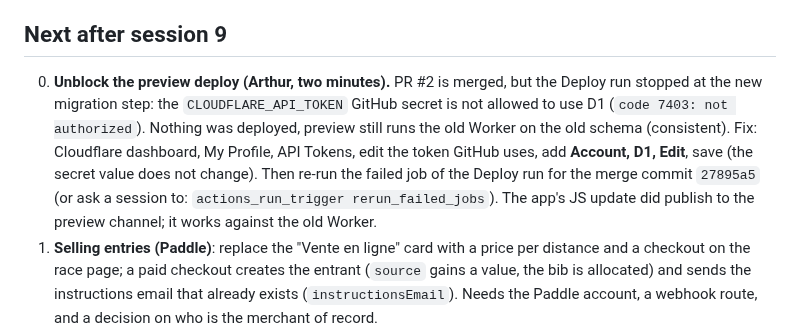
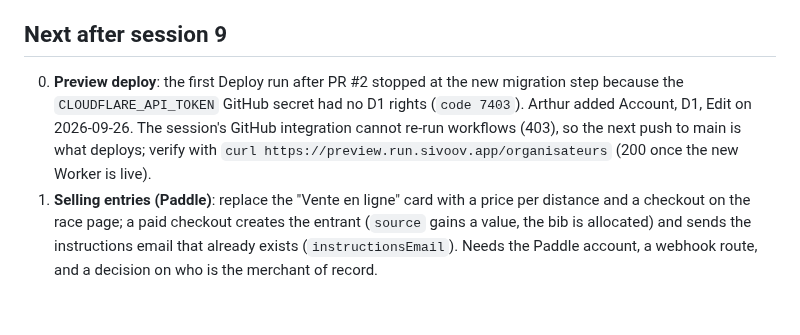
Before and after one commit to arthur-flam/sivoov-run, a Markdown page: docs/STATUS.md, the part around the change. GitHub-like rendering; blank space fills up the shorter version.

Commit message:
docs: the Cloudflare token has D1 rights now; a push to main deploys
Co-Authored-By: Claude Opus 5.5 <noreply@anthropic.com>
Claude-Session: https://claude.ai/code/session_01VBJuAqs9NuPndkq4cMVEhB

```diff
--- a/docs/STATUS.md
+++ b/docs/STATUS.md
@@ -86,14 +86,11 @@ landed after `adb shell am force-stop com.arthur.flam.sivoov.dev` and a relaunch
 that reproduces before assuming an edit had no effect.
 
 ## Next after session 9
-0. **Unblock the preview deploy (Arthur, two minutes).** PR #2 is merged, but the Deploy run
-   stopped at the new migration step: the `CLOUDFLARE_API_TOKEN` GitHub secret is not allowed
-   to use D1 (`code 7403: not authorized`). Nothing was deployed, preview still runs the old
-   Worker on the old schema (consistent). Fix: Cloudflare dashboard, My Profile, API Tokens,
-   edit the token GitHub uses, add **Account, D1, Edit**, save (the secret value does not
-   change). Then re-run the failed job of the Deploy run for the merge commit `27895a5`
-   (or ask a session to: `actions_run_trigger rerun_failed_jobs`). The app's JS update did
-   publish to the preview channel; it works against the old Worker.
+0. **Preview deploy**: the first Deploy run after PR #2 stopped at the new migration step
+   because the `CLOUDFLARE_API_TOKEN` GitHub secret had no D1 rights (`code 7403`). Arthur
+   added Account, D1, Edit on 2026-09-26. The session's GitHub integration cannot re-run
+   workflows (403), so the next push to main is what deploys; verify with
+   `curl https://preview.run.sivoov.app/organisateurs` (200 once the new Worker is live).
 1. **Selling entries (Paddle)**: replace the "Vente en ligne" card with a price per distance
    and a checkout on the race page; a paid checkout creates the entrant (`source` gains a value,
    the bib is allocated) and sends the instructions email that already exists
```
